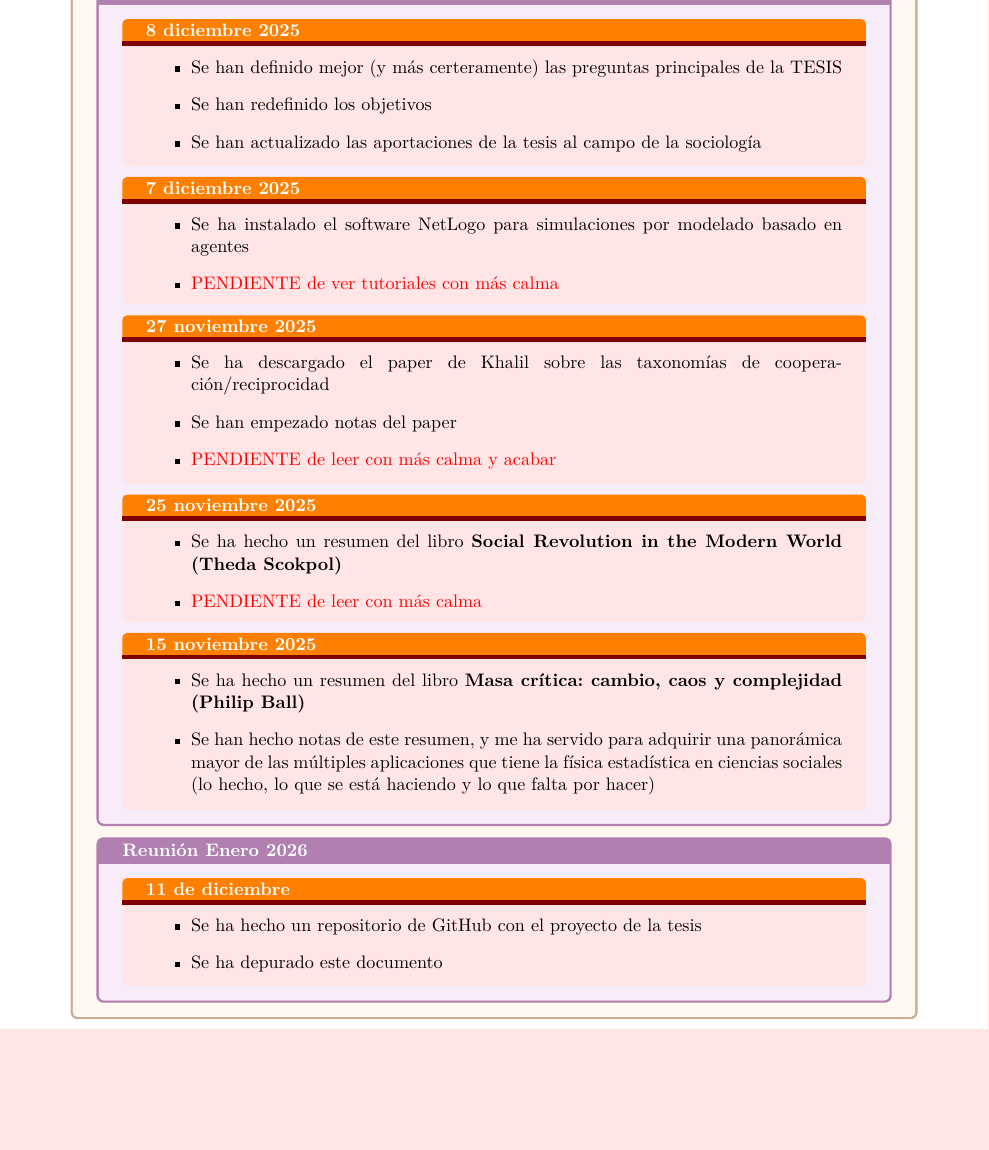
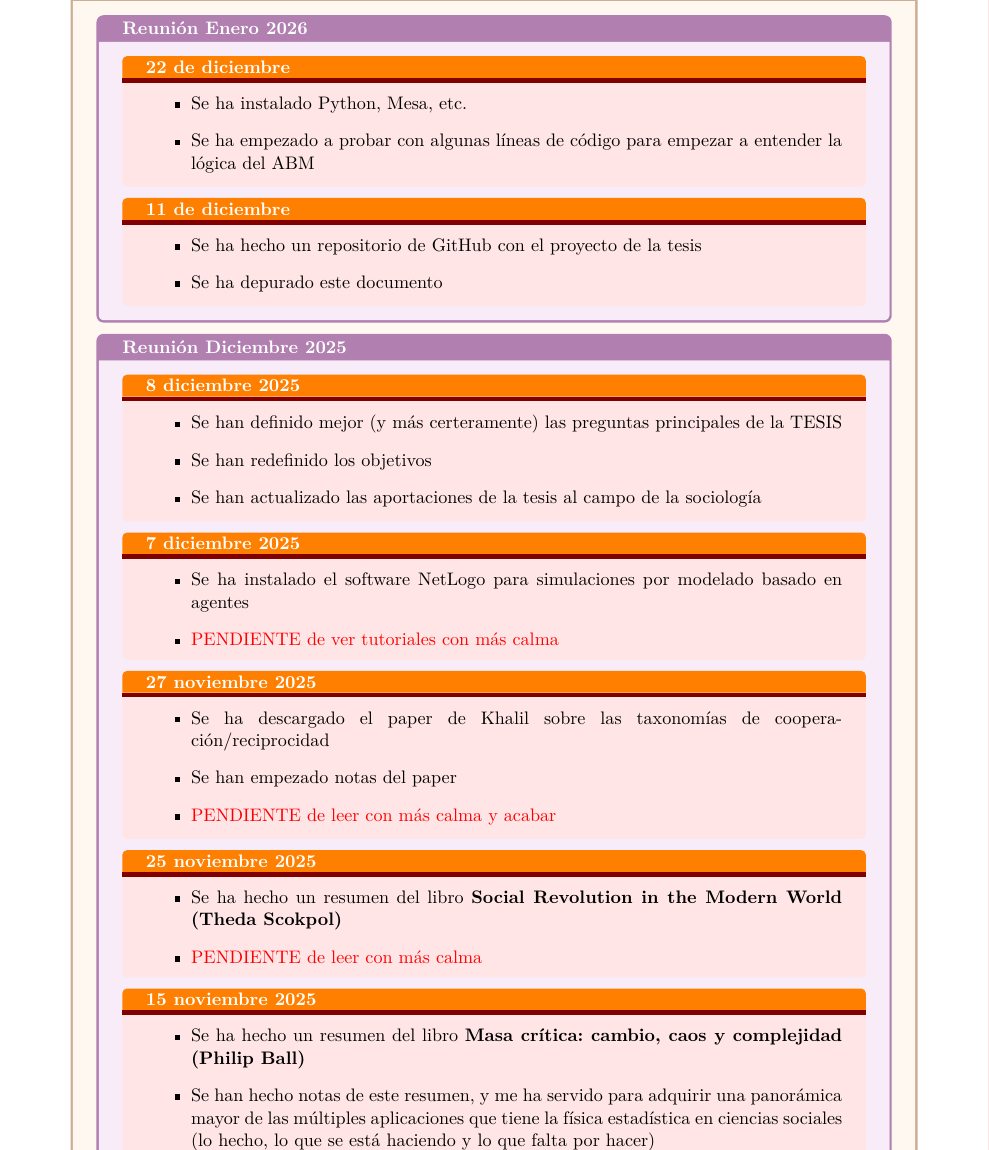
Before and after one commit to MrVoReddo/RUTA-TESIS, a LaTeX document (miprueba.tex): part of page 2 of 13, cut so that both start at the same text, the shorter picture padded with empty space. Compiled offline with pdfLaTeX.

Commit message:
22 diciembre

```diff
--- a/miprueba.tex
+++ b/miprueba.tex
@@ -103,7 +103,22 @@
 
 \begin{seccionbox}[naranjasuave]{FLUJO DE TRABAJO}
 
-    \begin{seccionbox}[violetasuave]{Reunión 10-12-25}
+    \begin{seccionbox}[violetasuave]{Reunión Enero 2026}
+         \begin{updateo}{22 de diciembre}
+            \begin{itemize}
+                \item Se ha instalado Python, Mesa, etc.
+                \item Se ha empezado a probar con algunas líneas de código para empezar a entender la lógica del ABM
+            \end{itemize}
+        \end{updateo}
+        \begin{updateo}{11 de diciembre}
+            \begin{itemize}
+                \item Se ha hecho un repositorio de GitHub con el proyecto de la tesis
+                \item Se ha depurado este documento
+            \end{itemize}
+        \end{updateo}
+    \end{seccionbox}
+
+    \begin{seccionbox}[violetasuave]{Reunión Diciembre 2025}
         \begin{updateo}{8 diciembre 2025}
             \begin{itemize}
                 \item Se han definido mejor (y más certeramente) las preguntas principales de la TESIS
@@ -138,14 +153,7 @@
         \end{updateo}
     \end{seccionbox}
 
-    \begin{seccionbox}[violetasuave]{Reunión Enero 2026}
-        \begin{updateo}{11 de diciembre}
-            \begin{itemize}
-                \item Se ha hecho un repositorio de GitHub con el proyecto de la tesis
-                \item Se ha depurado este documento
-            \end{itemize}
-        \end{updateo}
-    \end{seccionbox}
+
 
 
 
```
Also changed, not shown: miprueba.pdf, 3 other files.
